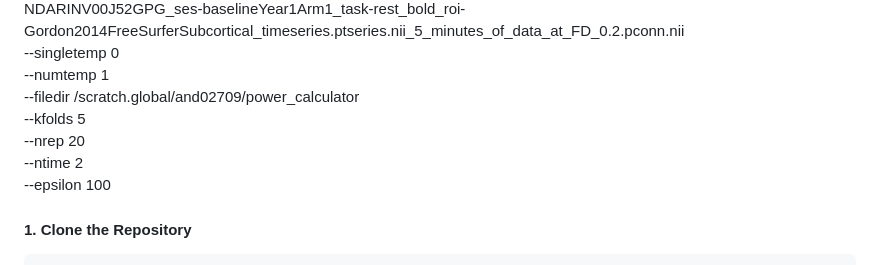
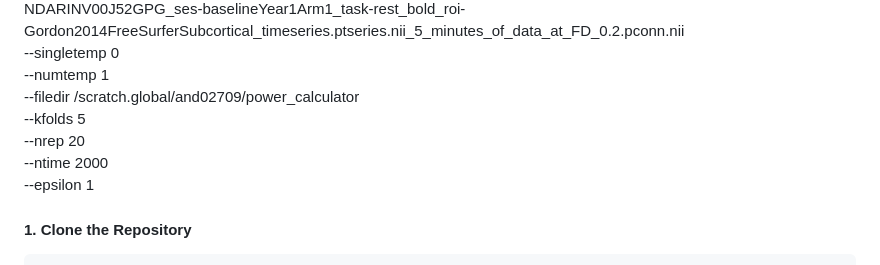
Before and after one commit to and02709/power_calculator, a Markdown page: README.md, the part around the change. GitHub-like rendering.

Commit message:
Modify ntime and epsilon values in README
Updated ntime and epsilon parameters in README.

````diff
--- a/README.md
+++ b/README.md
@@ -148,8 +148,8 @@ sbatch /scratch.global/and02709/power_calculator/PWR.sh \
   --filedir    /scratch.global/and02709/power_calculator \
   --kfolds     5 \
   --nrep       20 \
-  --ntime      2 \
-  --epsilon    100
+  --ntime      2000 \
+  --epsilon    1
 
 #### 1. Clone the Repository
 ```bash
````
